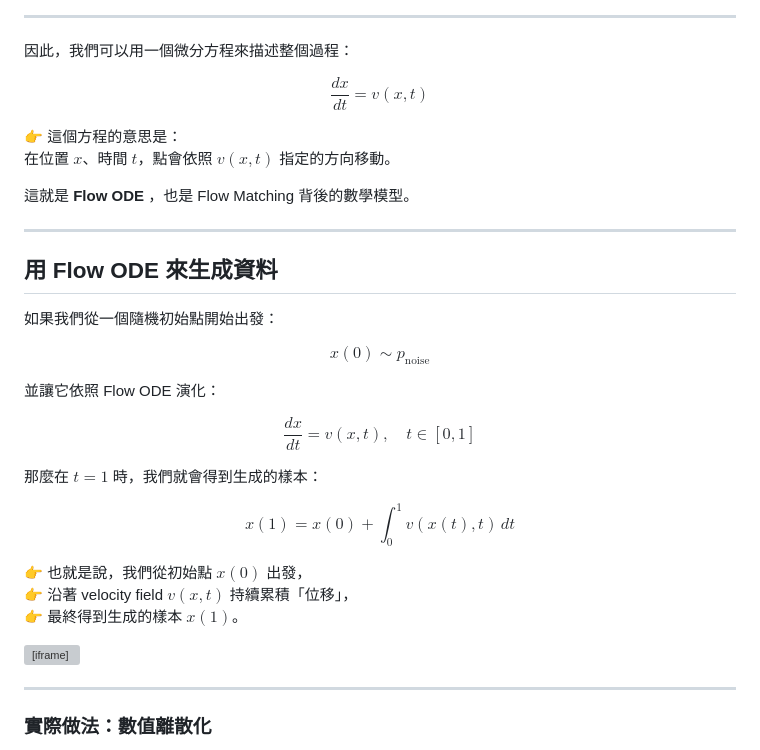
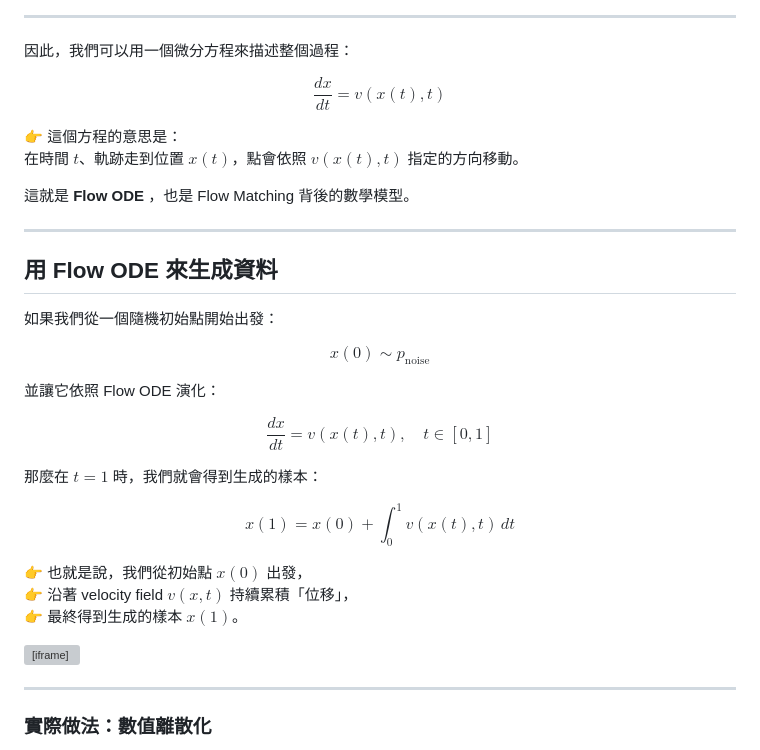
Before and after one commit to shihhsinwang0214/persnoal_website, a Markdown page: notes/zh/flow-matching-story.md, the part around the change. Drawn GitHub-style; grey boxes are pictures that could not be loaded.

```diff
--- a/notes/zh/flow-matching-story.md
+++ b/notes/zh/flow-matching-story.md
@@ -175,11 +175,11 @@ $$
 因此，我們可以用一個微分方程來描述整個過程：
 
 $$
-\frac{dx}{dt} = v(x, t)
+\frac{dx}{dt} = v(x(t), t)
 $$
 
 👉 這個方程的意思是：
-在位置 $x$、時間 $t$，點會依照 $v(x,t)$ 指定的方向移動。
+在時間 $t$、軌跡走到位置 $x(t)$，點會依照 $v(x(t),t)$ 指定的方向移動。
 
 這就是 **Flow ODE** ，也是 Flow Matching 背後的數學模型。
 
@@ -197,7 +197,7 @@ $$
 並讓它依照 Flow ODE 演化：
 
 $$
-\frac{dx}{dt} = v(x, t), \quad t \in [0,1]
+\frac{dx}{dt} = v(x(t), t), \quad t \in [0,1]
 $$
 
 那麼在 $t = 1$ 時，我們就會得到生成的樣本：
@@ -212,7 +212,7 @@ $$
 
 
 <iframe
-  src="/personal_website/notes/zh/flow_matching_story_sim.html"
+  src="/personal_website/notes/zh/flow_matching_story_velocity.html"
   style="width:100%; height:1080px; border:none; overflow:hidden;"
   scrolling="no"
 ></iframe>
```
